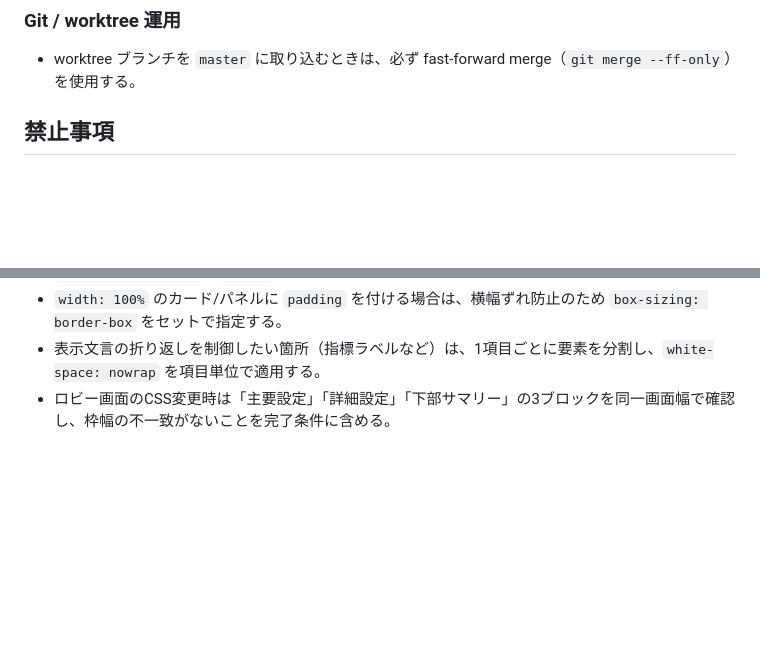
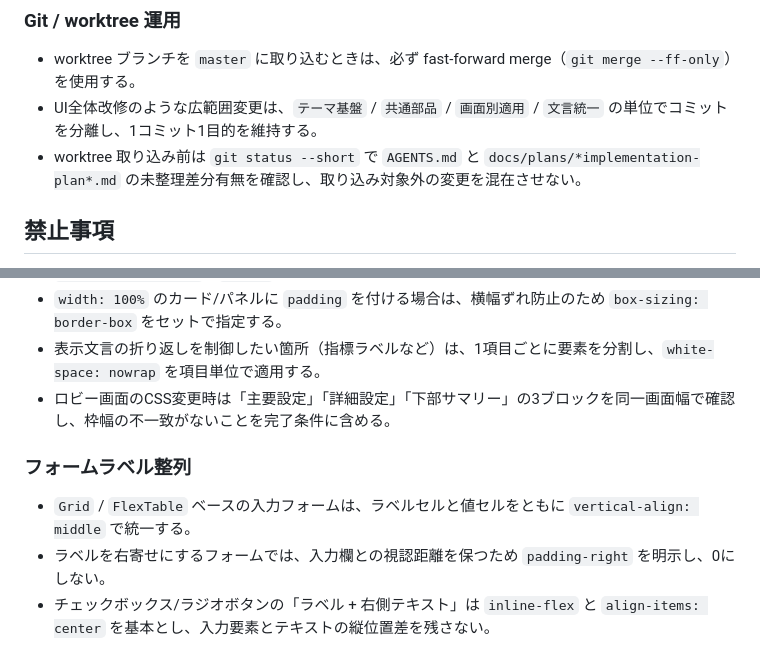
Before and after one commit to nodchip/QMAClone, a Markdown page: AGENTS.md, 2 parts joined by grey strips. Rendered like a GitHub page; blank space fills up the shorter version.

Commit message:
AGENTSにUI改修時のコミット分割ルールを追加

```diff
--- a/AGENTS.md
+++ b/AGENTS.md
@@ -57,6 +57,8 @@
 
 ### Git / worktree 運用
 - worktree ブランチを `master` に取り込むときは、必ず fast-forward merge（`git merge --ff-only`）を使用する。
+- UI全体改修のような広範囲変更は、`テーマ基盤` / `共通部品` / `画面別適用` / `文言統一` の単位でコミットを分離し、1コミット1目的を維持する。
+- worktree 取り込み前は `git status --short` で `AGENTS.md` と `docs/plans/*implementation-plan*.md` の未整理差分有無を確認し、取り込み対象外の変更を混在させない。
 
 ## 禁止事項
 - 依存スコープ変更を、影響評価と実機検証なしで反映しない。
@@ -105,3 +107,8 @@
 - `width: 100%` のカード/パネルに `padding` を付ける場合は、横幅ずれ防止のため `box-sizing: border-box` をセットで指定する。
 - 表示文言の折り返しを制御したい箇所（指標ラベルなど）は、1項目ごとに要素を分割し、`white-space: nowrap` を項目単位で適用する。
 - ロビー画面のCSS変更時は「主要設定」「詳細設定」「下部サマリー」の3ブロックを同一画面幅で確認し、枠幅の不一致がないことを完了条件に含める。
+
+### フォームラベル整列
+- `Grid` / `FlexTable` ベースの入力フォームは、ラベルセルと値セルをともに `vertical-align: middle` で統一する。
+- ラベルを右寄せにするフォームでは、入力欄との視認距離を保つため `padding-right` を明示し、0にしない。
+- チェックボックス/ラジオボタンの「ラベル + 右側テキスト」は `inline-flex` と `align-items: center` を基本とし、入力要素とテキストの縦位置差を残さない。
```
